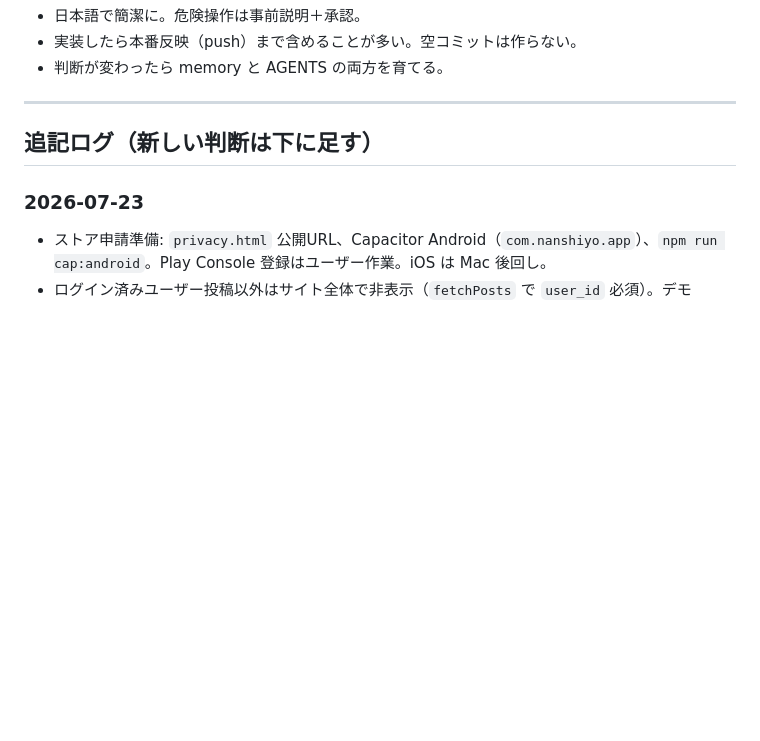
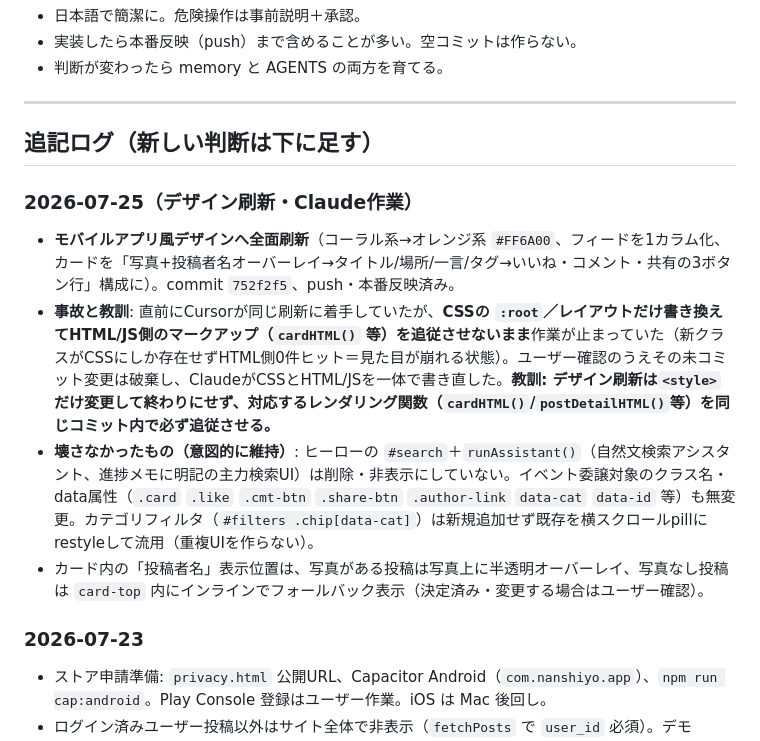
Before and after one commit to iwsknsr628-hub/NOAABEAA, a Markdown page: .cursor/memory/LEARNED.md, the part around the change. GitHub-like rendering; blank space fills up the shorter version.

Commit message:
Note the mobile-app redesign decision and CSS/markup drift lesson in Cursor memory
Records what changed, what was deliberately kept (hero assistant search bar,
event-delegated class names), and the root cause of the earlier stalled
Cursor attempt so future sessions don't repeat it.

Co-Authored-By: Claude Sonnet 5 <noreply@anthropic.com>

```diff
--- a/.cursor/memory/LEARNED.md
+++ b/.cursor/memory/LEARNED.md
@@ -104,6 +104,12 @@
 
 ## 追記ログ（新しい判断は下に足す）
 
+### 2026-07-25（デザイン刷新・Claude作業）
+- **モバイルアプリ風デザインへ全面刷新**（コーラル系→オレンジ系 `#FF6A00`、フィードを1カラム化、カードを「写真+投稿者名オーバーレイ→タイトル/場所/一言/タグ→いいね・コメント・共有の3ボタン行」構成に）。commit `752f2f5`、push・本番反映済み。
+- **事故と教訓**: 直前にCursorが同じ刷新に着手していたが、**CSSの `:root`／レイアウトだけ書き換えてHTML/JS側のマークアップ（`cardHTML()` 等）を追従させないまま**作業が止まっていた（新クラスがCSSにしか存在せずHTML側0件ヒット＝見た目が崩れる状態）。ユーザー確認のうえその未コミット変更は破棄し、ClaudeがCSSとHTML/JSを一体で書き直した。**教訓: デザイン刷新は`<style>`だけ変更して終わりにせず、対応するレンダリング関数（`cardHTML()`/`postDetailHTML()`等）を同じコミット内で必ず追従させる。**
+- **壊さなかったもの（意図的に維持）**: ヒーローの `#search`＋`runAssistant()`（自然文検索アシスタント、進捗メモに明記の主力検索UI）は削除・非表示にしていない。イベント委譲対象のクラス名・data属性（`.card` `.like` `.cmt-btn` `.share-btn` `.author-link` `data-cat` `data-id` 等）も無変更。カテゴリフィルタ（`#filters .chip[data-cat]`）は新規追加せず既存を横スクロールpillにrestyleして流用（重複UIを作らない）。
+- カード内の「投稿者名」表示位置は、写真がある投稿は写真上に半透明オーバーレイ、写真なし投稿は `card-top` 内にインラインでフォールバック表示（決定済み・変更する場合はユーザー確認）。
+
 ### 2026-07-23
 - ストア申請準備: `privacy.html` 公開URL、Capacitor Android（`com.nanshiyo.app`）、`npm run cap:android`。Play Console 登録はユーザー作業。iOS は Mac 後回し。
 - ログイン済みユーザー投稿以外はサイト全体で非表示（`fetchPosts` で `user_id` 必須）。デモ SEED もオフライン時に出さない。DBの `user_id is null` 物理削除は**将来候補**（今はしない。やるときは select 確認→明示承認→delete）。
```
